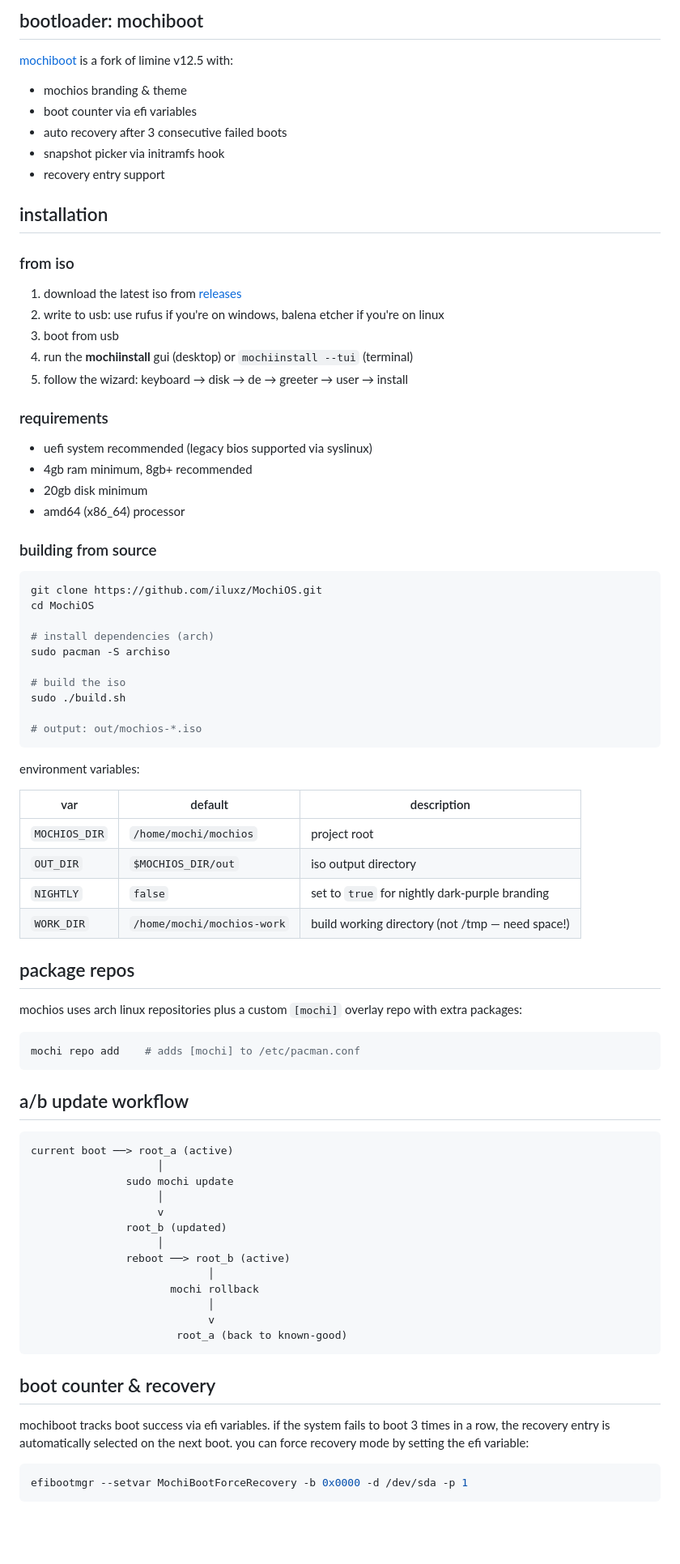
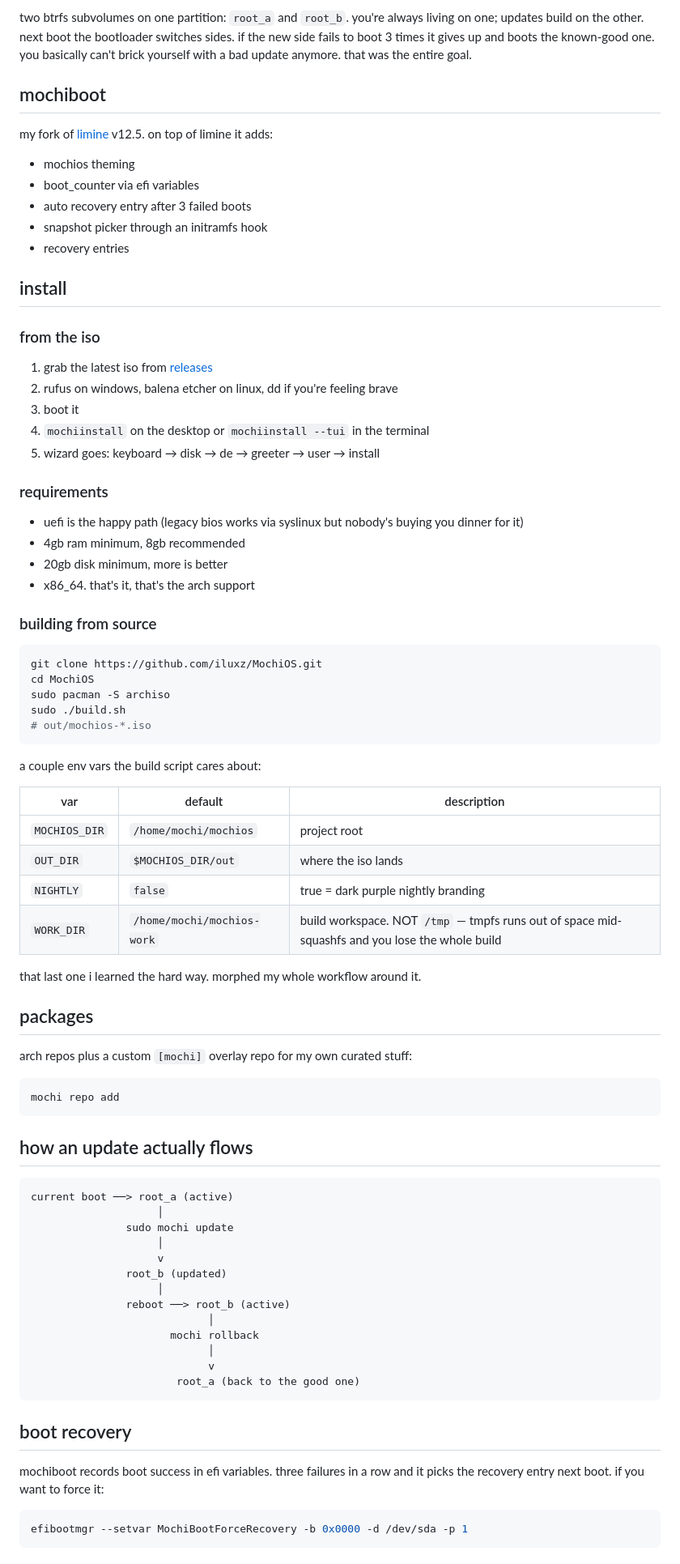
Before and after one commit to iluxz/MochiOS, a Markdown page: README.md, the part around one of its changes. Shown at 81% size. Drawn GitHub-style; blank space fills up the shorter version.

````diff
--- a/README.md
+++ b/README.md
@@ -73,64 +71,63 @@ mochios uses a btrfs-based a/b root scheme. two subvolumes (`root_a`, `root_b`)
 
-## bootloader: mochiboot
+two btrfs subvolumes on one partition: `root_a` and `root_b`. you're always living on one; updates build on the other. next boot the bootloader switches sides. if the new side fails to boot 3 times it gives up and boots the known-good one. you basically can't brick yourself with a bad update anymore. that was the entire goal.
 
-[mochiboot](https://github.com/iluxz/mochiboot) is a fork of limine v12.5 with:
+## mochiboot
 
-- mochios branding & theme
-- boot counter via efi variables
-- auto recovery after 3 consecutive failed boots
-- snapshot picker via initramfs hook
-- recovery entry support
+my fork of [limine](https://github.com/iluxz/mochiboot) v12.5. on top of limine it adds:
 
-## installation
+- mochios theming
+- boot_counter via efi variables
+- auto recovery entry after 3 failed boots
+- snapshot picker through an initramfs hook
+- recovery entries
 
-### from iso
+## install
 
-1. download the latest iso from [releases](https://github.com/iluxz/MochiOS/releases)
-2. write to usb: use rufus if you're on windows, balena etcher if you're on linux
-3. boot from usb
-4. run the **mochiinstall** gui (desktop) or `mochiinstall --tui` (terminal)
-5. follow the wizard: keyboard → disk → de → greeter → user → install
+### from the iso
+
+1. grab the latest iso from [releases](https://github.com/iluxz/MochiOS/releases)
+2. rufus on windows, balena etcher on linux, dd if you're feeling brave
+3. boot it
+4. `mochiinstall` on the desktop or `mochiinstall --tui` in the terminal
+5. wizard goes: keyboard → disk → de → greeter → user → install
 
 ### requirements
 
-- uefi system recommended (legacy bios supported via syslinux)
-- 4gb ram minimum, 8gb+ recommended
-- 20gb disk minimum
-- amd64 (x86_64) processor
+- uefi is the happy path (legacy bios works via syslinux but nobody's buying you dinner for it)
+- 4gb ram minimum, 8gb recommended
+- 20gb disk minimum, more is better
+- x86_64. that's it, that's the arch support
 
 ### building from source
 
 ```bash
 git clone https://github.com/iluxz/MochiOS.git
 cd MochiOS
-
-# install dependencies (arch)
 sudo pacman -S archiso
-
-# build the iso
 sudo ./build.sh
-
-# output: out/mochios-*.iso
+# out/mochios-*.iso
 ```
 
-environment variables:
+a couple env vars the build script cares about:
 
 | var | default | description |
 |---|---|---|
 | `MOCHIOS_DIR` | `/home/mochi/mochios` | project root |
-| `OUT_DIR` | `$MOCHIOS_DIR/out` | iso output directory |
-| `NIGHTLY` | `false` | set to `true` for nightly dark-purple branding |
-| `WORK_DIR` | `/home/mochi/mochios-work` | build working directory (not /tmp — need space!) |
+| `OUT_DIR` | `$MOCHIOS_DIR/out` | where the iso lands |
+| `NIGHTLY` | `false` | true = dark purple nightly branding |
+| `WORK_DIR` | `/home/mochi/mochios-work` | build workspace. NOT `/tmp` — tmpfs runs out of space mid-squashfs and you lose the whole build |
 
-## package repos
+that last one i learned the hard way. morphed my whole workflow around it.
 
-mochios uses arch linux repositories plus a custom `[mochi]` overlay repo with extra packages:
+## packages
+
+arch repos plus a custom `[mochi]` overlay repo for my own curated stuff:
 
 ```bash
-mochi repo add    # adds [mochi] to /etc/pacman.conf
+mochi repo add
 ```
 
-## a/b update workflow
+## how an update actually flows
 
 ```
 current boot ──> root_a (active)
@@ -145,12 +142,12 @@ current boot ──> root_a (active)
                       mochi rollback
                             │
                             v
-                       root_a (back to known-good)
+                       root_a (back to the good one)
 ```
 
-## boot counter & recovery
+## boot recovery
 
-mochiboot tracks boot success via efi variables. if the system fails to boot 3 times in a row, the recovery entry is automatically selected on the next boot. you can force recovery mode by setting the efi variable:
+mochiboot records boot success in efi variables. three failures in a row and it picks the recovery entry next boot. if you want to force it:
 
 ```bash
 efibootmgr --setvar MochiBootForceRecovery -b 0x0000 -d /dev/sda -p 1
````
Also changed, not shown: other parts of README.md (+48 -35 lines).
